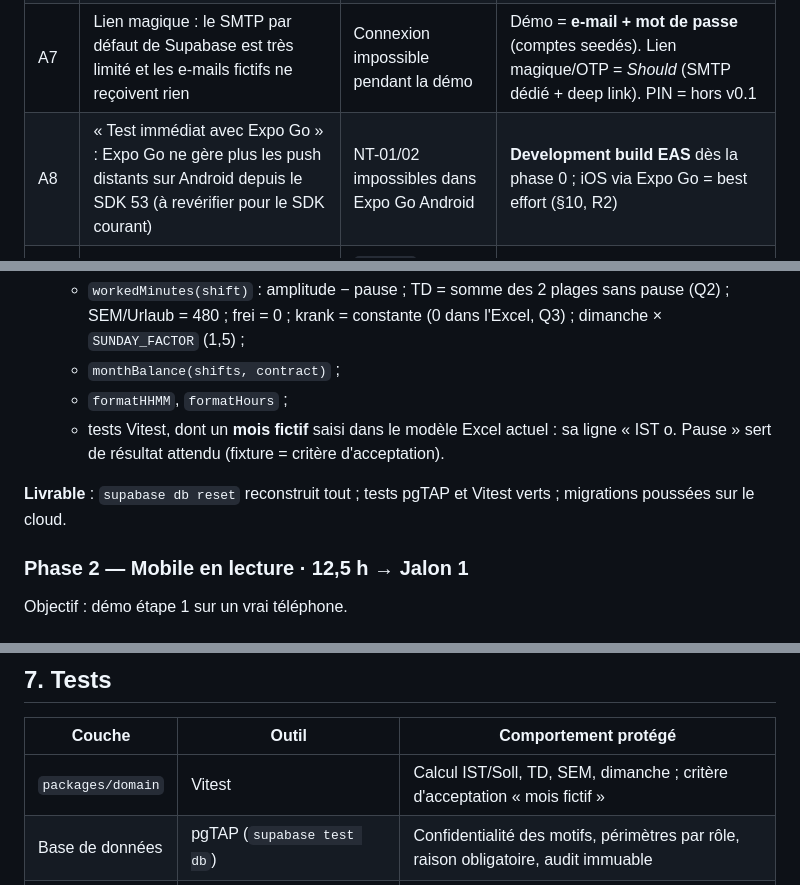
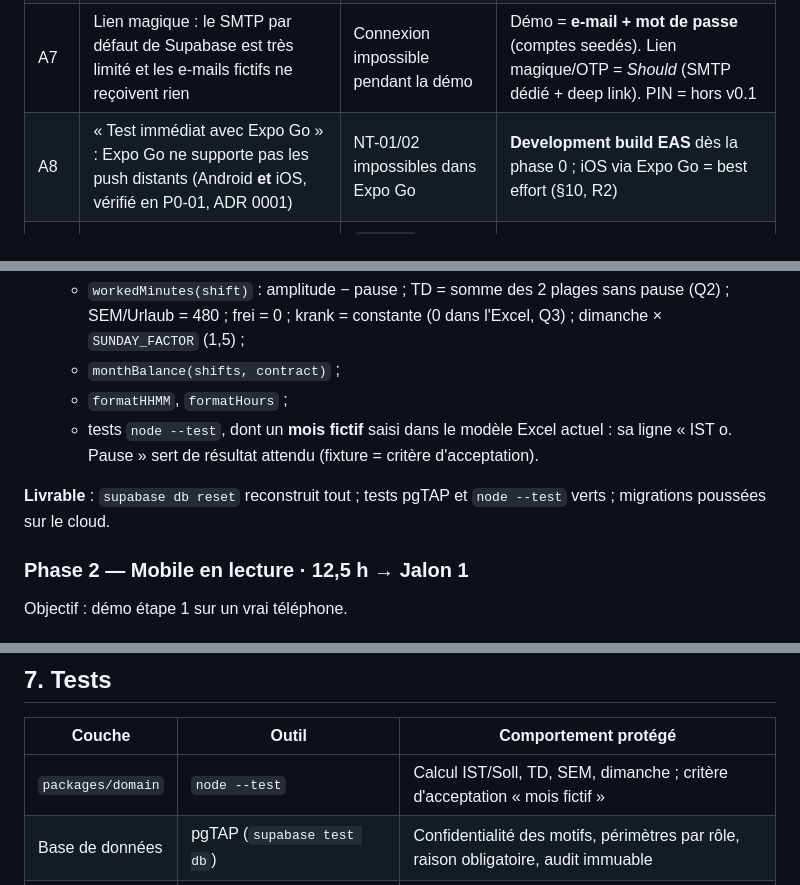
Before and after one commit to Chamssidine/heute, a Markdown page: PLAN.md, 3 parts joined by grey strips. Rendered like a GitHub page.

Commit message:
PLAN: Expo Go sans push (Android et iOS), node --test à la place de Vitest
Co-Authored-By: Claude Sonnet 5.5 <noreply@anthropic.com>

```diff
--- a/PLAN.md
+++ b/PLAN.md
@@ -29,7 +29,7 @@ Remplacer les plans papier de la réception par un écran « Heute » mobile mis
 | A5 | Housekeeping « modifie le statut de ses tâches » : RLS ne restreint pas les **colonnes** | Un employé pourrait changer `assigned_to` | Écriture du statut via **RPC** `set_task_status()` ; UPDATE direct réservé à l'admin |
 | A6 | Küchenleitung modifie menu + Dienstplan Küche, mais aucun écran mobile d'édition | Pas d'interface pour ce rôle | Küchenleitung accède à l'admin web avec un périmètre réduit (garanti par RLS) |
 | A7 | Lien magique : le SMTP par défaut de Supabase est très limité et les e-mails fictifs ne reçoivent rien | Connexion impossible pendant la démo | Démo = **e-mail + mot de passe** (comptes seedés). Lien magique/OTP = *Should* (SMTP dédié + deep link). PIN = hors v0.1 |
-| A8 | « Test immédiat avec Expo Go » : Expo Go ne gère plus les push distants sur Android depuis le SDK 53 (à revérifier pour le SDK courant) | NT-01/02 impossibles dans Expo Go Android | **Development build EAS** dès la phase 0 ; iOS via Expo Go = best effort (§10, R2) |
+| A8 | « Test immédiat avec Expo Go » : Expo Go ne supporte pas les push distants (Android **et** iOS, vérifié en P0-01, ADR 0001) | NT-01/02 impossibles dans Expo Go | **Development build EAS** dès la phase 0 ; iOS via Expo Go = best effort (§10, R2) |
 | A9 | `room_tasks.zone` (Bäder, Schlafzimmer) sans chambre | `room_id` obligatoire bloque les tâches de zone | `room_id` nullable + contrainte `room_id IS NOT NULL OR zone IS NOT NULL` |
 | A10 | `shift_changes.shift_id` en clé étrangère | Supprimer un service efface ou casse son historique | `audit_log` stocke un instantané (`row_id`, `old`, `new`) sans FK en cascade |
 | A11 | `allergy_note` en texte libre | Risque qu'un nom d'enfant y soit saisi (donnée art. 9) | **`allergies jsonb`** : code allergène (14 allergènes UE + `sonstige`) → nombre. Les consignes réelles de la colonne Info (« 1× Nudeln/Müsli », « 18:00 Grillen ») vont dans une `note` courte (≤ 120 caractères) avec l'avertissement « keine Namen, keine Diagnosen » |
@@ -263,9 +263,9 @@ Objectif : une base complète, sécurisée et testée, rechargeable en une comma
   - `workedMinutes(shift)` : amplitude − pause ; TD = somme des 2 plages sans pause (Q2) ; SEM/Urlaub = 480 ; frei = 0 ; krank = constante (0 dans l'Excel, Q3) ; dimanche × `SUNDAY_FACTOR` (1,5) ;
   - `monthBalance(shifts, contract)` ;
   - `formatHHMM`, `formatHours` ;
-  - tests Vitest, dont un **mois fictif** saisi dans le modèle Excel actuel : sa ligne « IST o. Pause » sert de résultat attendu (fixture = critère d'acceptation).
+  - tests `node --test`, dont un **mois fictif** saisi dans le modèle Excel actuel : sa ligne « IST o. Pause » sert de résultat attendu (fixture = critère d'acceptation).
 
-**Livrable** : `supabase db reset` reconstruit tout ; tests pgTAP et Vitest verts ; migrations poussées sur le cloud.
+**Livrable** : `supabase db reset` reconstruit tout ; tests pgTAP et `node --test` verts ; migrations poussées sur le cloud.
 ### Phase 2 — Mobile en lecture · 12,5 h → Jalon 1
 
 Objectif : démo étape 1 sur un vrai téléphone.
@@ -470,7 +470,7 @@ Règles :
 
 | Couche | Outil | Comportement protégé |
 |---|---|---|
-| `packages/domain` | Vitest | Calcul IST/Soll, TD, SEM, dimanche ; critère d'acceptation « mois fictif » |
+| `packages/domain` | `node --test` | Calcul IST/Soll, TD, SEM, dimanche ; critère d'acceptation « mois fictif » |
 | Base de données | pgTAP (`supabase test db`) | Confidentialité des motifs, périmètres par rôle, raison obligatoire, audit immuable |
 | `notify` | `deno test` | Bons destinataires, aucune donnée sensible dans le texte |
 | Mobile / admin | Scénario de démo scripté, rejoué aux jalons | Parcours critiques de bout en bout |
```
Also changed, not shown: other parts of PLAN.md (+1 -1 lines).
